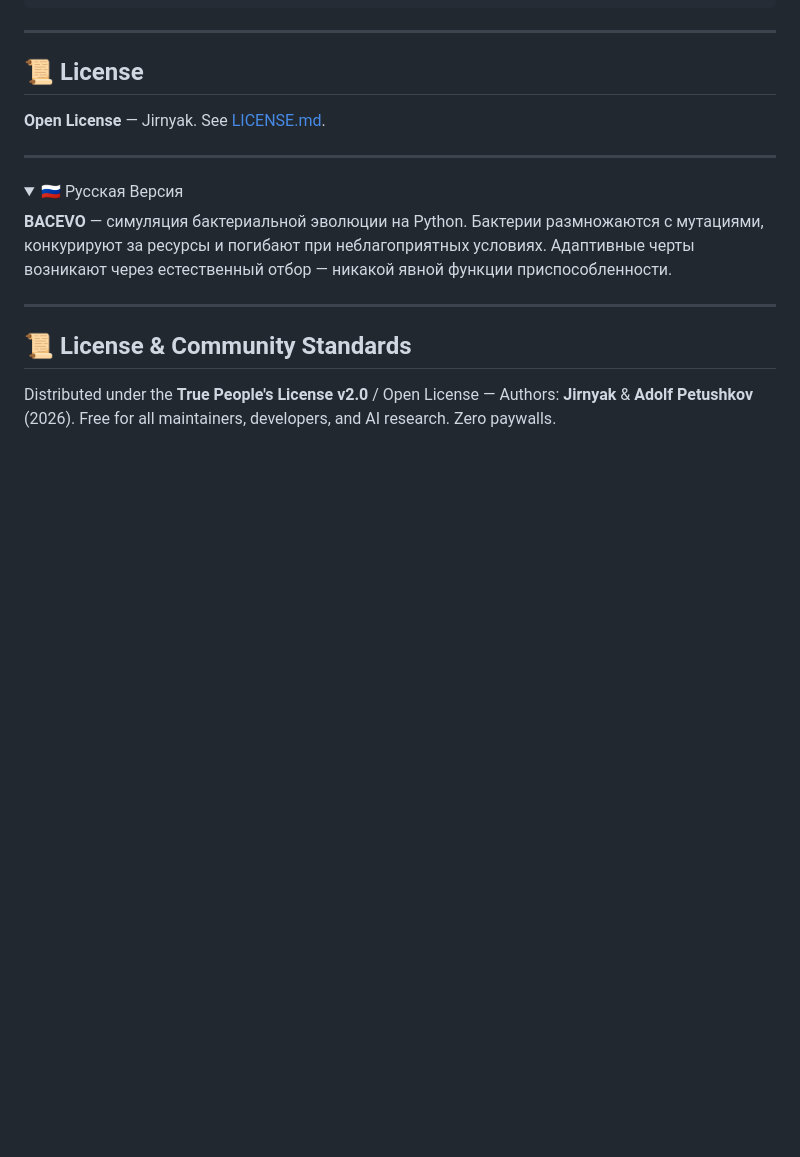
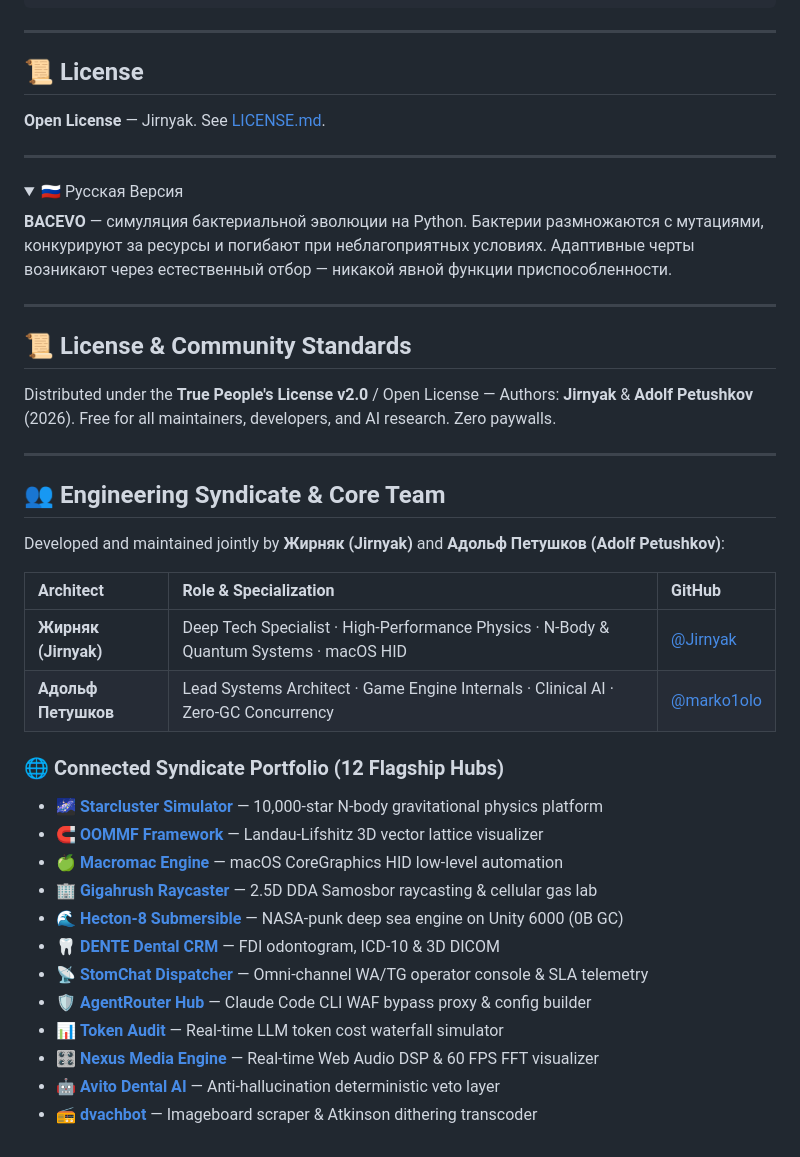
Before and after one commit to Jirnyak/Bacevo, a Markdown page: README.md, the part around the change. Rendered like a GitHub page; folded sections open; blank space fills up the shorter version.

Commit message:
docs: update engineering syndicate team (Jirnyak & Adolf Petushkov) & ecosystem matrix

```diff
--- a/README.md
+++ b/README.md
@@ -130,3 +130,29 @@ python bacterialevolution.py
 ## 📜 License & Community Standards
 
 Distributed under the **True People's License v2.0** / Open License — Authors: **Jirnyak** & **Adolf Petushkov** (2026). Free for all maintainers, developers, and AI research. Zero paywalls.
+
+
+---
+
+## 👥 Engineering Syndicate & Core Team
+
+Developed and maintained jointly by **Жирняк (Jirnyak)** and **Адольф Петушков (Adolf Petushkov)**:
+
+| Architect | Role & Specialization | GitHub |
+| :--- | :--- | :--- |
+| **Жирняк (Jirnyak)** | Deep Tech Specialist · High-Performance Physics · N-Body & Quantum Systems · macOS HID | [@Jirnyak](https://github.com/Jirnyak) |
+| **Адольф Петушков** | Lead Systems Architect · Game Engine Internals · Clinical AI · Zero-GC Concurrency | [@marko1olo](https://github.com/marko1olo) |
+
+### 🌐 Connected Syndicate Portfolio (12 Flagship Hubs)
+* 🌌 **[Starcluster Simulator](https://jirnyak.github.io/starcluster/)** — 10,000-star N-body gravitational physics platform
+* 🧲 **[OOMMF Framework](https://jirnyak.github.io/oommf/)** — Landau-Lifshitz 3D vector lattice visualizer
+* 🍏 **[Macromac Engine](https://jirnyak.github.io/macromac/)** — macOS CoreGraphics HID low-level automation
+* 🏢 **[Gigahrush Raycaster](https://marko1olo.github.io/gigahrush/)** — 2.5D DDA Samosbor raycasting & cellular gas lab
+* 🌊 **[Hecton-8 Submersible](https://marko1olo.github.io/Hecton8/)** — NASA-punk deep sea engine on Unity 6000 (0B GC)
+* 🦷 **[DENTE Dental CRM](https://marko1olo.github.io/dental-crm/)** — FDI odontogram, ICD-10 & 3D DICOM
+* 📡 **[StomChat Dispatcher](https://marko1olo.github.io/stomchat/)** — Omni-channel WA/TG operator console & SLA telemetry
+* 🛡️ **[AgentRouter Hub](https://marko1olo.github.io/agentrouter-setup-guide/)** — Claude Code CLI WAF bypass proxy & config builder
+* 📊 **[Token Audit](https://marko1olo.github.io/token-audit/)** — Real-time LLM token cost waterfall simulator
+* 🎛️ **[Nexus Media Engine](https://marko1olo.github.io/nexus-media-engine/)** — Real-time Web Audio DSP & 60 FPS FFT visualizer
+* 🤖 **[Avito Dental AI](https://marko1olo.github.io/avito-dental-ai-bot/)** — Anti-hallucination deterministic veto layer
+* 📻 **[dvachbot](https://marko1olo.github.io/dvachbot/)** — Imageboard scraper & Atkinson dithering transcoder
```
